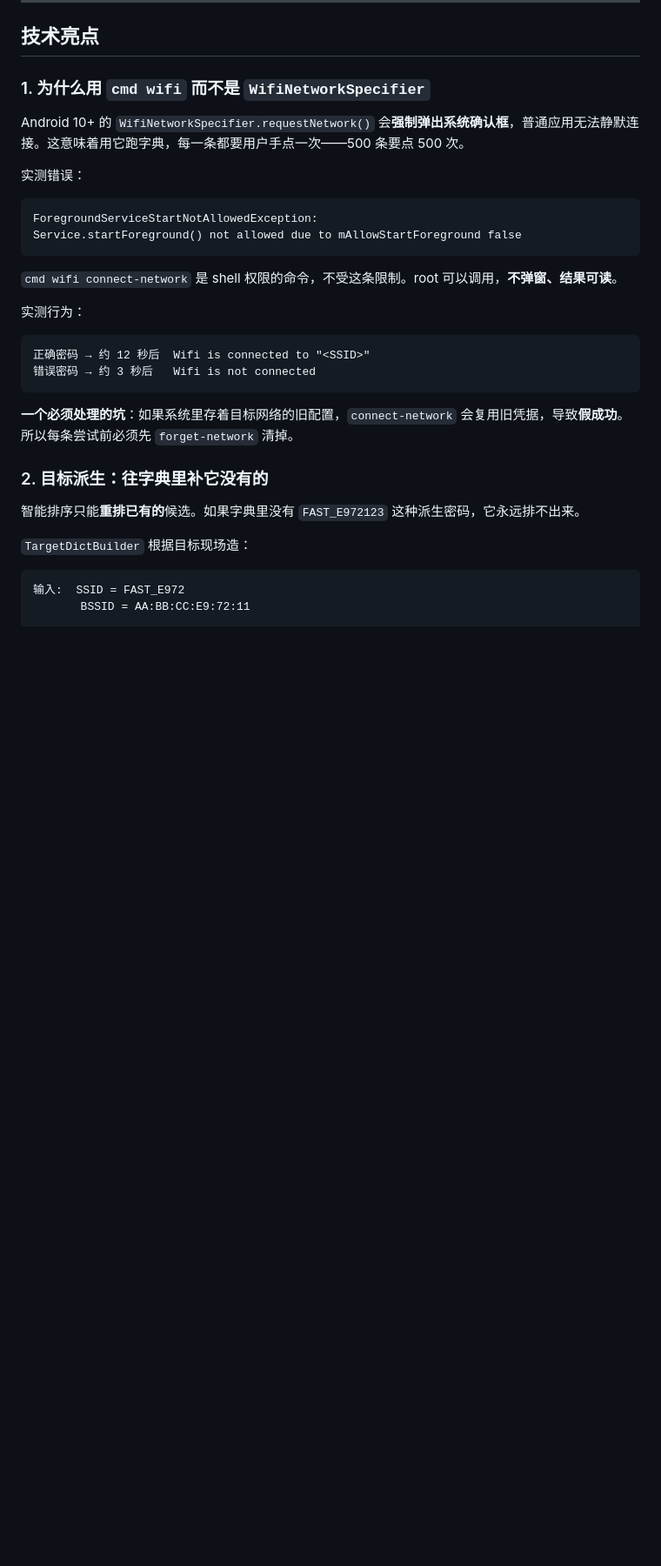
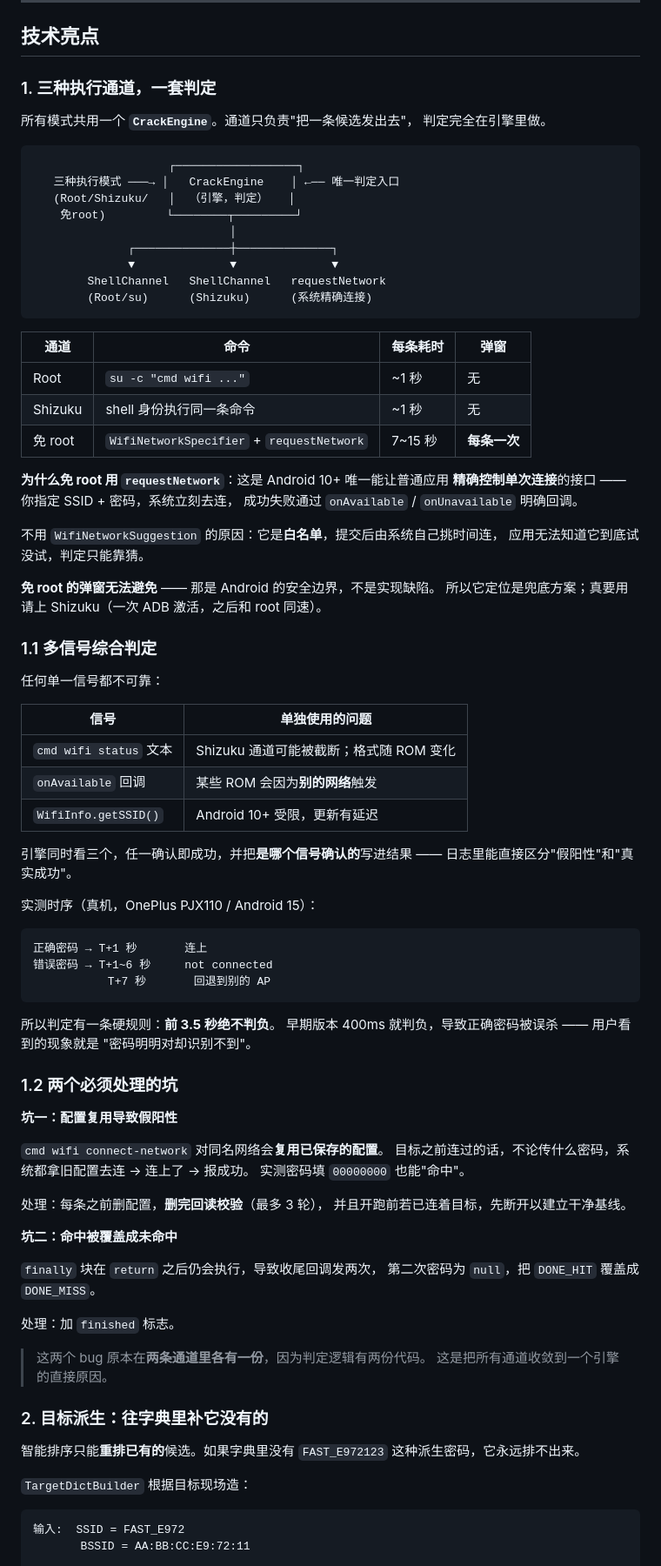
Before and after one commit to wlmosv-png/wpaforge, a Markdown page: README.md, the part around one of its changes. Shown at 87% size. GitHub-like rendering; blank space fills up the shorter version.

````diff
--- a/README.md
+++ b/README.md
@@ -34,27 +38,84 @@ WPAForge 通过系统的 `cmd wifi` 接口逐条尝试连接目标网络，用
 
 ## 技术亮点
 
-### 1. 为什么用 `cmd wifi` 而不是 `WifiNetworkSpecifier`
+### 1. 三种执行通道，一套判定
 
-Android 10+ 的 `WifiNetworkSpecifier.requestNetwork()` 会**强制弹出系统确认框**，普通应用无法静默连接。这意味着用它跑字典，每一条都要用户手点一次——500 条要点 500 次。
-
-实测错误：
+所有模式共用一个 **`CrackEngine`**。通道只负责"把一条候选发出去"，
+判定完全在引擎里做。
 
 ```
-ForegroundServiceStartNotAllowedException:
-Service.startForeground() not allowed due to mAllowStartForeground false
+                    ┌──────────────────┐
+   三种执行模式 ───→ │   CrackEngine    │ ←── 唯一判定入口
+   (Root/Shizuku/   │  （引擎，判定）   │
+    免root)         └────────┬─────────┘
+                             │
+              ┌──────────────┼──────────────┐
+              ▼              ▼              ▼
+        ShellChannel   ShellChannel   requestNetwork
+        (Root/su)      (Shizuku)      (系统精确连接)
 ```
 
-`cmd wifi connect-network` 是 shell 权限的命令，不受这条限制。root 可以调用，**不弹窗、结果可读**。
+| 通道 | 命令 | 每条耗时 | 弹窗 |
+|---|---|---|---|
+| Root | `su -c "cmd wifi ..."` | ~1 秒 | 无 |
+| Shizuku | shell 身份执行同一条命令 | ~1 秒 | 无 |
+| 免 root | `WifiNetworkSpecifier` + `requestNetwork` | 7~15 秒 | **每条一次** |
 
-实测行为：
+**为什么免 root 用 `requestNetwork`**：这是 Android 10+ 唯一能让普通应用
+**精确控制单次连接**的接口 —— 你指定 SSID + 密码，系统立刻去连，
+成功失败通过 `onAvailable` / `onUnavailable` 明确回调。
+
+不用 `WifiNetworkSuggestion` 的原因：它是**白名单**，提交后由系统自己挑时间连，
+应用无法知道它到底试没试，判定只能靠猜。
+
+**免 root 的弹窗无法避免** —— 那是 Android 的安全边界，不是实现缺陷。
+所以它定位是兜底方案；真要用请上 Shizuku（一次 ADB 激活，之后和 root 同速）。
+
+### 1.1 多信号综合判定
+
+任何单一信号都不可靠：
+
+| 信号 | 单独使用的问题 |
+|---|---|
+| `cmd wifi status` 文本 | Shizuku 通道可能被截断；格式随 ROM 变化 |
+| `onAvailable` 回调 | 某些 ROM 会因为**别的网络**触发 |
+| `WifiInfo.getSSID()` | Android 10+ 受限，更新有延迟 |
+
+引擎同时看三个，任一确认即成功，并把**是哪个信号确认的**写进结果 ——
+日志里能直接区分"假阳性"和"真实成功"。
+
+实测时序（真机，OnePlus PJX110 / Android 15）：
 
 ```
-正确密码 → 约 12 秒后  Wifi is connected to "<SSID>"
-错误密码 → 约 3 秒后   Wifi is not connected
+正确密码 → T+1 秒       连上
+错误密码 → T+1~6 秒     not connected
+           T+7 秒       回退到别的 AP
 ```
 
-**一个必须处理的坑**：如果系统里存着目标网络的旧配置，`connect-network` 会复用旧凭据，导致**假成功**。所以每条尝试前必须先 `forget-network` 清掉。
+所以判定有一条硬规则：**前 3.5 秒绝不判负**。
+早期版本 400ms 就判负，导致正确密码被误杀 —— 用户看到的现象就是
+"密码明明对却识别不到"。
+
+### 1.2 两个必须处理的坑
+
+**坑一：配置复用导致假阳性**
+
+`cmd wifi connect-network` 对同名网络会**复用已保存的配置**。
+目标之前连过的话，不论传什么密码，系统都拿旧配置去连 → 连上了 → 报成功。
+实测密码填 `00000000` 也能"命中"。
+
+处理：每条之前删配置，**删完回读校验**（最多 3 轮），
+并且开跑前若已连着目标，先断开以建立干净基线。
+
+**坑二：命中被覆盖成未命中**
+
+`finally` 块在 `return` 之后仍会执行，导致收尾回调发两次，
+第二次密码为 `null`，把 `DONE_HIT` 覆盖成 `DONE_MISS`。
+
+处理：加 `finished` 标志。
+
+> 这两个 bug 原本在**两条通道里各有一份**，因为判定逻辑有两份代码。
+> 这是把所有通道收敛到一个引擎的直接原因。
 
 ### 2. 目标派生：往字典里补它没有的
 
````
Also changed, not shown: other parts of README.md (+14 -4 lines), README_EN.md (+1 -1 lines), doc/TECHNICAL-NOTES.md (added, +369 -0 lines).
